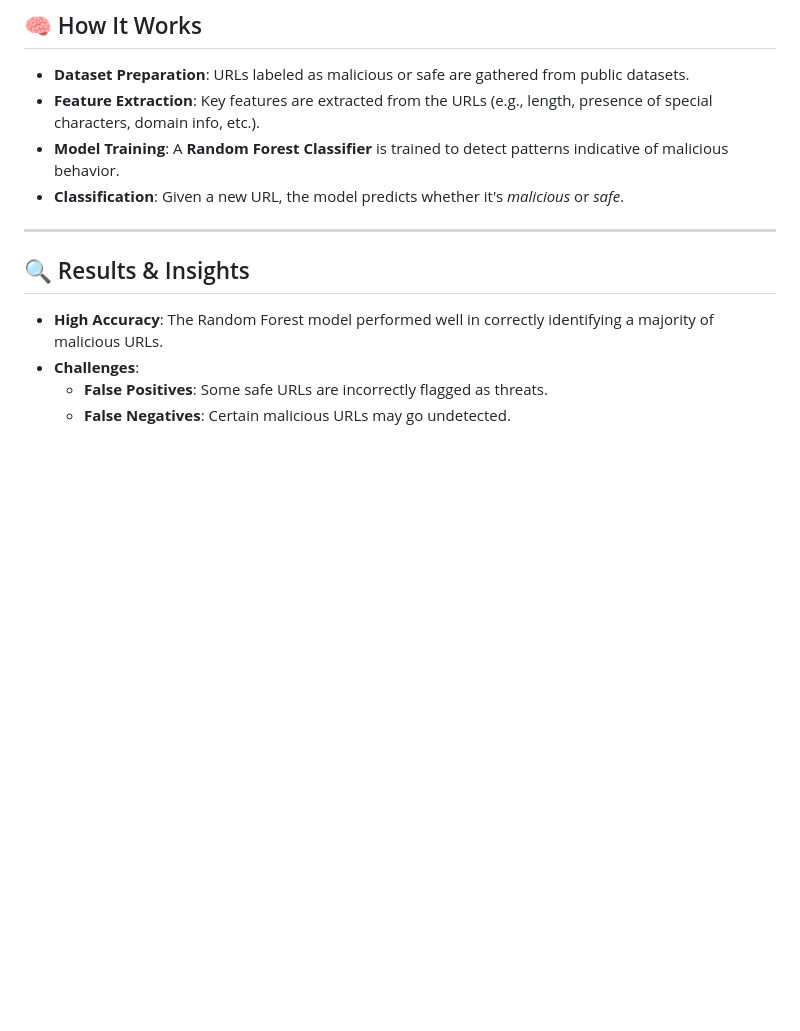
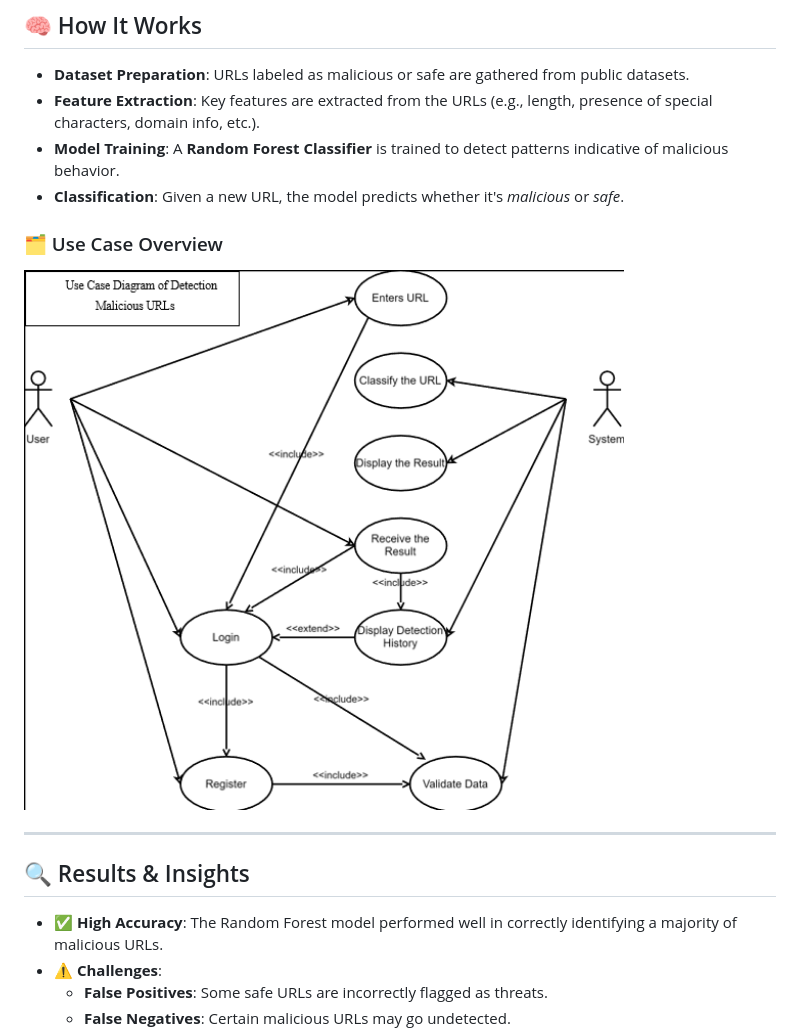
Before and after one commit to ghifaripg/url_detection, a Markdown page: README.md, the part around one of its changes. Rendered like a GitHub page; blank space fills up the shorter version.

```diff
--- a/README.md
+++ b/README.md
@@ -22,11 +22,15 @@ By leveraging the power of machine learning, we aim to:
 - **Model Training**: A **Random Forest Classifier** is trained to detect patterns indicative of malicious behavior.
 - **Classification**: Given a new URL, the model predicts whether it's *malicious* or *safe*.
 
+### 🗂️ Use Case Overview
+
+<img src="assets/usecase.png" alt="Use Case Diagram" width="600"/>
+
 ---
 
 ## 🔍 Results & Insights
 
-- **High Accuracy**: The Random Forest model performed well in correctly identifying a majority of malicious URLs.
-- **Challenges**:
+- ✅ **High Accuracy**: The Random Forest model performed well in correctly identifying a majority of malicious URLs.
+- ⚠️ **Challenges**:
   - **False Positives**: Some safe URLs are incorrectly flagged as threats.
   - **False Negatives**: Certain malicious URLs may go undetected.
```
Also changed, not shown: other parts of README.md (+15 -1 lines).
